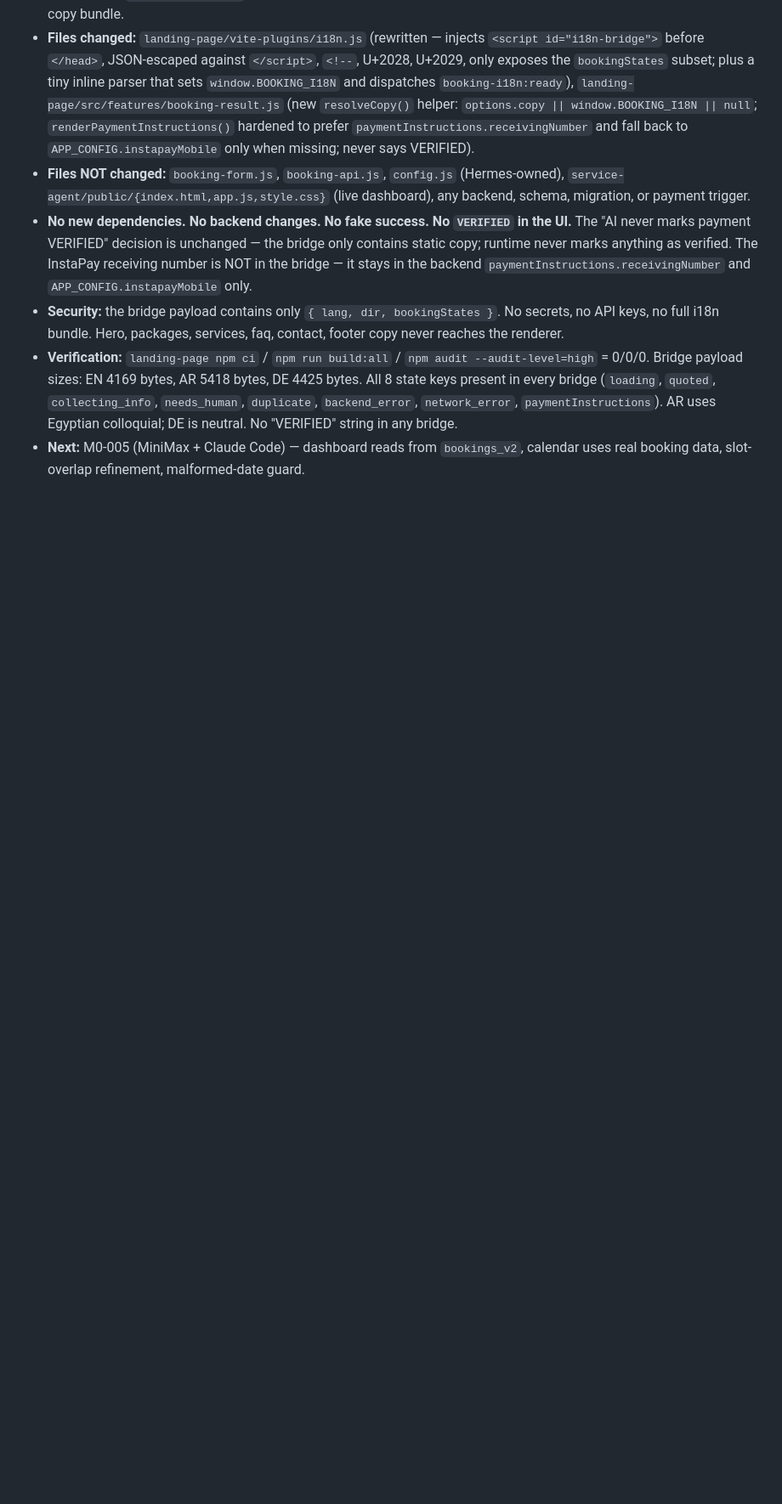
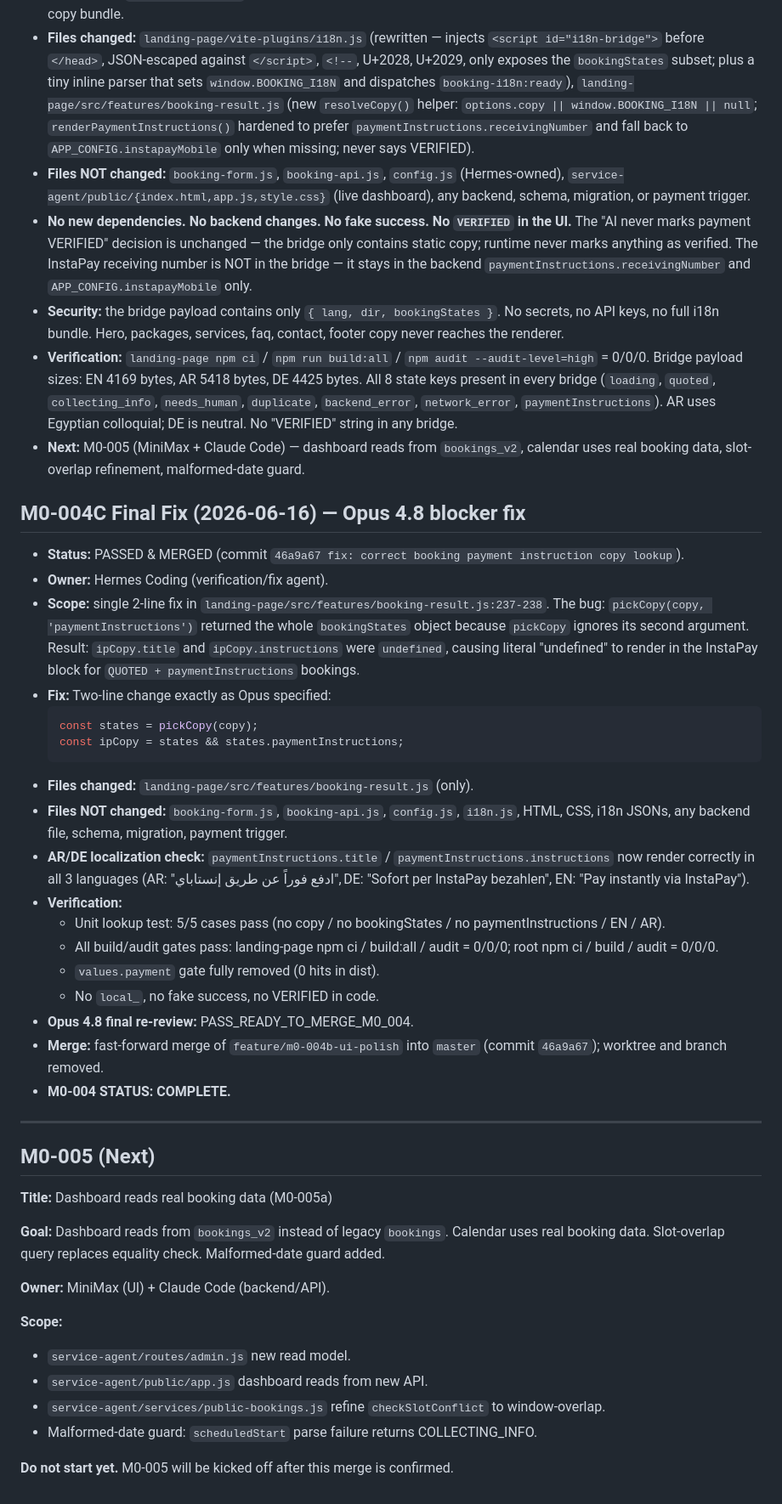
Before and after one commit to webdrift-io/carshine-redsea, a Markdown page: docs/M0_STATUS.md, the part around one of its changes. Shown at 85% size. Rendered like a GitHub page; blank space fills up the shorter version.

Commit message:
docs: mark m0-004 merged and prepare m0-005

````diff
--- a/docs/M0_STATUS.md
+++ b/docs/M0_STATUS.md
@@ -249,3 +249,43 @@ M0-004: wire the landing booking form to `/api/public/bookings` and remove fake
 - **Security:** the bridge payload contains only `{ lang, dir, bookingStates }`. No secrets, no API keys, no full i18n bundle. Hero, packages, services, faq, contact, footer copy never reaches the renderer.
 - **Verification:** `landing-page npm ci` / `npm run build:all` / `npm audit --audit-level=high` = 0/0/0. Bridge payload sizes: EN 4169 bytes, AR 5418 bytes, DE 4425 bytes. All 8 state keys present in every bridge (`loading`, `quoted`, `collecting_info`, `needs_human`, `duplicate`, `backend_error`, `network_error`, `paymentInstructions`). AR uses Egyptian colloquial; DE is neutral. No "VERIFIED" string in any bridge.
 - **Next:** M0-005 (MiniMax + Claude Code) — dashboard reads from `bookings_v2`, calendar uses real booking data, slot-overlap refinement, malformed-date guard.
+
+## M0-004C Final Fix (2026-06-16) — Opus 4.8 blocker fix
+
+- **Status:** PASSED & MERGED (commit `46a9a67 fix: correct booking payment instruction copy lookup`).
+- **Owner:** Hermes Coding (verification/fix agent).
+- **Scope:** single 2-line fix in `landing-page/src/features/booking-result.js:237-238`. The bug: `pickCopy(copy, 'paymentInstructions')` returned the whole `bookingStates` object because `pickCopy` ignores its second argument. Result: `ipCopy.title` and `ipCopy.instructions` were `undefined`, causing literal "undefined" to render in the InstaPay block for `QUOTED + paymentInstructions` bookings.
+- **Fix:** Two-line change exactly as Opus specified:
+  ```js
+  const states = pickCopy(copy);
+  const ipCopy = states && states.paymentInstructions;
+  ```
+- **Files changed:** `landing-page/src/features/booking-result.js` (only).
+- **Files NOT changed:** `booking-form.js`, `booking-api.js`, `config.js`, `i18n.js`, HTML, CSS, i18n JSONs, any backend file, schema, migration, payment trigger.
+- **AR/DE localization check:** `paymentInstructions.title` / `paymentInstructions.instructions` now render correctly in all 3 languages (AR: "ادفع فوراً عن طريق إنستاباي", DE: "Sofort per InstaPay bezahlen", EN: "Pay instantly via InstaPay").
+- **Verification:**
+  - Unit lookup test: 5/5 cases pass (no copy / no bookingStates / no paymentInstructions / EN / AR).
+  - All build/audit gates pass: landing-page npm ci / build:all / audit = 0/0/0; root npm ci / build / audit = 0/0/0.
+  - `values.payment` gate fully removed (0 hits in dist).
+  - No `local_`, no fake success, no VERIFIED in code.
+- **Opus 4.8 final re-review:** PASS_READY_TO_MERGE_M0_004.
+- **Merge:** fast-forward merge of `feature/m0-004b-ui-polish` into `master` (commit `46a9a67`); worktree and branch removed.
+- **M0-004 STATUS: COMPLETE.**
+
+---
+
+## M0-005 (Next)
+
+**Title:** Dashboard reads real booking data (M0-005a)
+
+**Goal:** Dashboard reads from `bookings_v2` instead of legacy `bookings`. Calendar uses real booking data. Slot-overlap query replaces equality check. Malformed-date guard added.
+
+**Owner:** MiniMax (UI) + Claude Code (backend/API).
+
+**Scope:**
+- `service-agent/routes/admin.js` new read model.
+- `service-agent/public/app.js` dashboard reads from new API.
+- `service-agent/services/public-bookings.js` refine `checkSlotConflict` to window-overlap.
+- Malformed-date guard: `scheduledStart` parse failure returns COLLECTING_INFO.
+
+**Do not start yet.** M0-005 will be kicked off after this merge is confirmed.
````
Also changed, not shown: other parts of docs/M0_STATUS.md (+1 -1 lines), docs/AGENT_HANDOFF.md (+8 -2 lines), docs/IMPLEMENTATION_QUEUE.md (+8 -8 lines).
